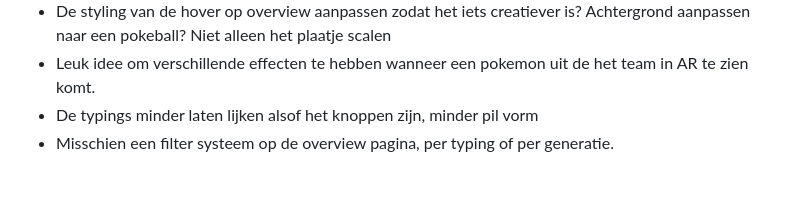
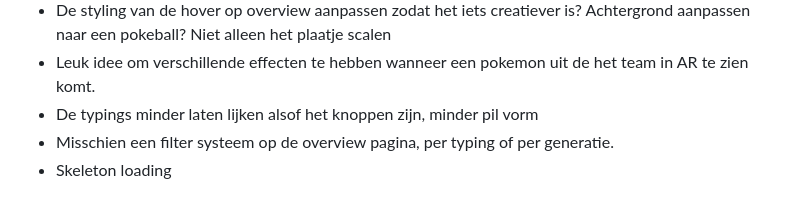
Before and after one commit to Smulvin/Melvin-Web_API, a Markdown page: README.md, the part around the change. GitHub-like rendering.

Commit message:
nog iets vergeten

```diff
--- a/README.md
+++ b/README.md
@@ -93,3 +93,4 @@ Deze week ben ik begonnen met het echt maken van mijn project. Ik wil iets gaan
 - Leuk idee om verschillende effecten te hebben wanneer een pokemon uit de het team in AR te zien komt.
 - De typings minder laten lijken alsof het knoppen zijn, minder pil vorm
 - Misschien een filter systeem op de overview pagina, per typing of per generatie.
+- Skeleton loading
```
